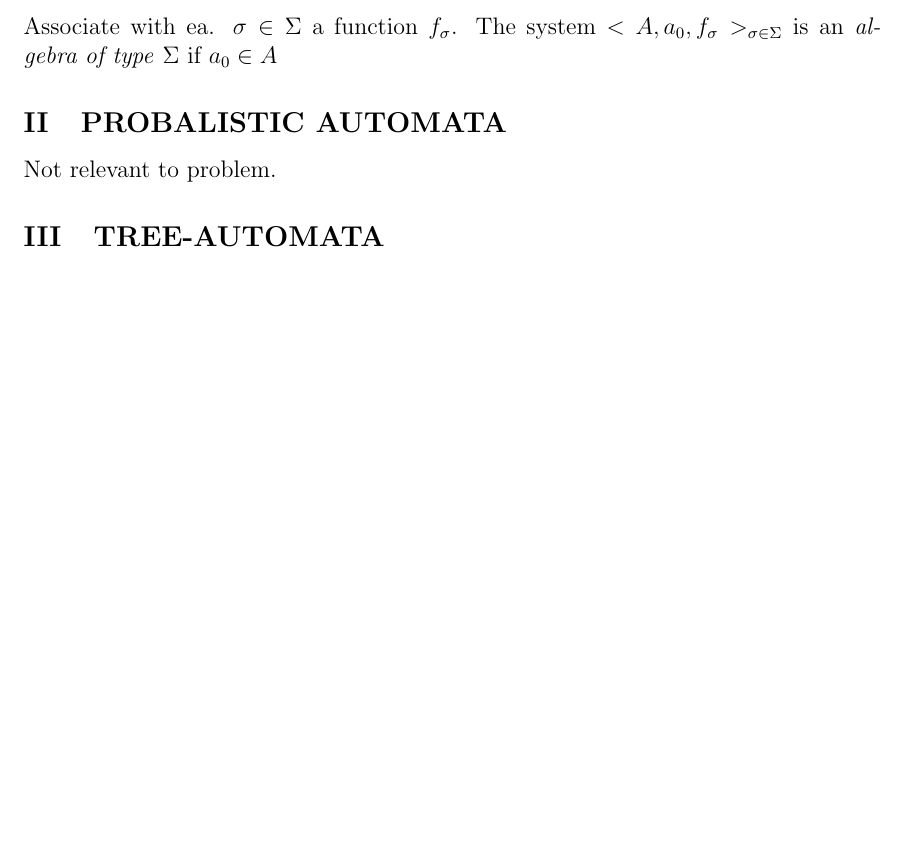
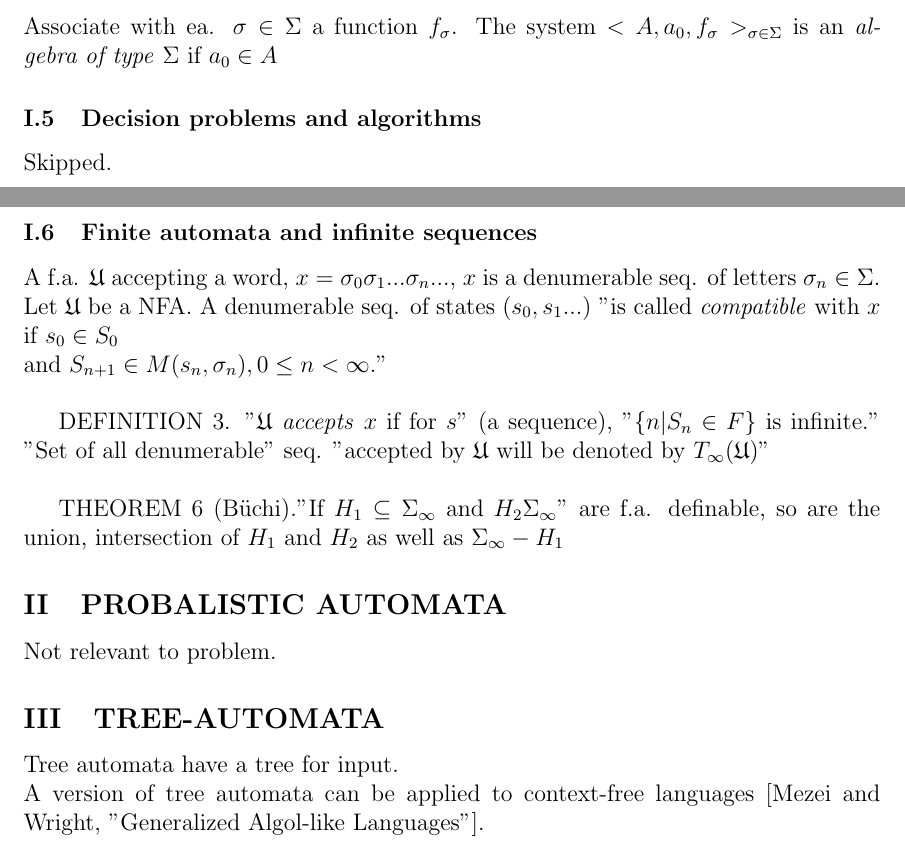
Before and after one commit to sschoeller/Thesis, a LaTeX document (CompTheoryNotes/AMS-Proc_App_Math/19/AMS-Proc_App_Math_Vol19.tex, which reads CompTheoryNotes/AMS-Proc_App_Math/19/19-153.tex): part of page 5 of 5 before the commit and two parts of pages 5 and 6 of 6 after it, the two joined at a grey line, cut so that both start at the same text, the shorter picture padded with empty space. Compiled offline with pdfLaTeX.

Commit message:
Updated notes, including new sources

```diff
--- a/CompTheoryNotes/AMS-Proc_App_Math/19/19-153.tex
+++ b/CompTheoryNotes/AMS-Proc_App_Math/19/19-153.tex
@@ -94,7 +94,21 @@ THEOREM 4 (restated).\\
 \\
 Associate with ea. $\sigma \in \Sigma$ a function $f_{\sigma}$.  The system $<A, a_0, f_{\sigma}>_{\sigma \in \Sigma}$ is an \textit{algebra of type} $\Sigma$ if $a_0 \in A$
 
+\subsubsection{Decision problems and algorithms}
+Skipped.
+
+\subsubsection{Finite automata and infinite sequences}
+A f.a. $\mathfrak{U}$ accepting a word, $x = \sigma_{0} \sigma_{1}...\sigma_{n}...$, $x$ is a denumerable seq. of letters $\sigma_n \in \Sigma$.\\
+Let $\mathfrak{U}$ be a NFA. A denumerable seq. of states ($s_{0}, s_{1}...$) "is called \textit{compatible} with $x$ if $s_{0} \in S_{0}$\\
+and $S_{n+1} \in M(s_{n}, \sigma_{n}),0 \le n < \infty$."\\
+
+DEFINITION 3. "$\mathfrak{U}$ \textit{accepts} $x$ if for $s$" (a sequence), "$\{ n | S_n \in F \}$ is infinite."  "Set of all denumerable" seq. "accepted by $\mathfrak{U}$ will be denoted by $T_{\infty}(\mathfrak{U})$"\\
+
+THEOREM 6 (B{\"u}chi)."If $H_1 \subseteq \Sigma_{\infty}$ and $H_2 \Sigma_{\infty}$" are f.a. definable, so are the union, intersection of $H_1$ and $H_2$ as well as $\Sigma_{\infty} - H_1$
+
 \subsection{PROBALISTIC AUTOMATA}
 Not relevant to problem.
 
 \subsection{TREE-AUTOMATA}
+Tree automata have a tree for input.\\
+A version of tree automata can be applied to context-free languages [Mezei and Wright, "Generalized Algol-like Languages"].\\
```
Also changed, not shown: CompTheoryNotes/NoteTemplate.tex (+1 -1 lines), 2 other files.
